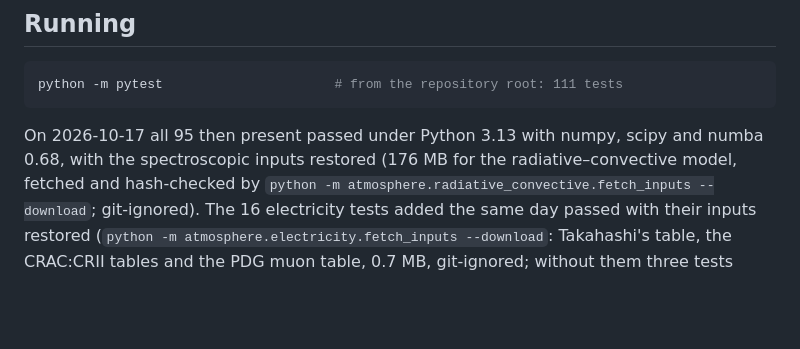
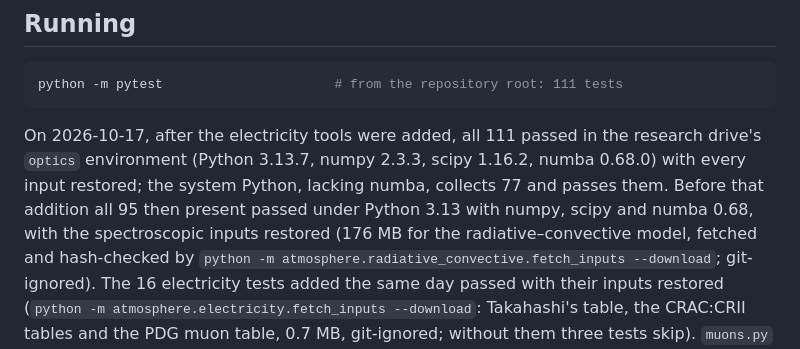
Before and after one commit to dgoldman0/world-crafting, a Markdown page: python/README.md, the part around the change. Rendered like a GitHub page; blank space fills up the shorter version.

Commit message:
Record that all 111 Python tests pass in the numba environment and every patch series checks
make check on 2026-10-17 applied every ExoPlaSim, CM1 and SWAN patch series to its pinned upstream
source and reproduced the expected hashes for all nine CM1 build variants it checks; under the system
Python, which lacks numba, it collected and passed 77 tests. The full suite, 111 tests with the sky
solver's and the electricity tools', passed in the research drive's optics environment.

Co-Authored-By: Claude Opus 5.5 (1M context) <noreply@anthropic.com>

````diff
--- a/python/README.md
+++ b/python/README.md
@@ -23,7 +23,9 @@ below). Import from this folder (`pytest` sets the path; elsewhere `PYTHONPATH=p
 python -m pytest                      # from the repository root: 111 tests
 ```
 
-On 2026-10-17 all 95 then present passed under Python 3.13 with numpy, scipy and numba 0.68, with the
+On 2026-10-17, after the electricity tools were added, all 111 passed in the research drive's `optics`
+environment (Python 3.13.7, numpy 2.3.3, scipy 1.16.2, numba 0.68.0) with every input restored; the system Python, lacking numba, collects 77 and passes
+them. Before that addition all 95 then present passed under Python 3.13 with numpy, scipy and numba 0.68, with the
 spectroscopic inputs restored (176 MB for the radiative–convective model, fetched and hash-checked by
 `python -m atmosphere.radiative_convective.fetch_inputs --download`; git-ignored). The 16 electricity tests
 added the same day passed with their inputs restored (`python -m atmosphere.electricity.fetch_inputs
````
